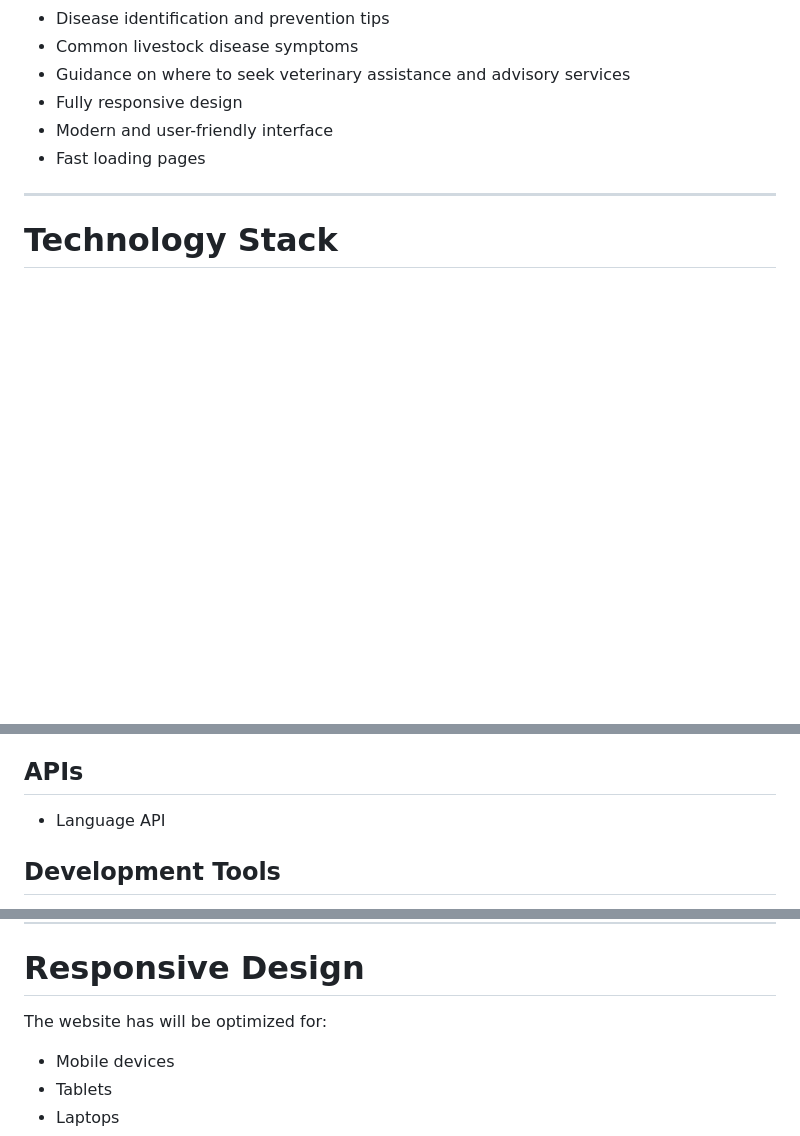
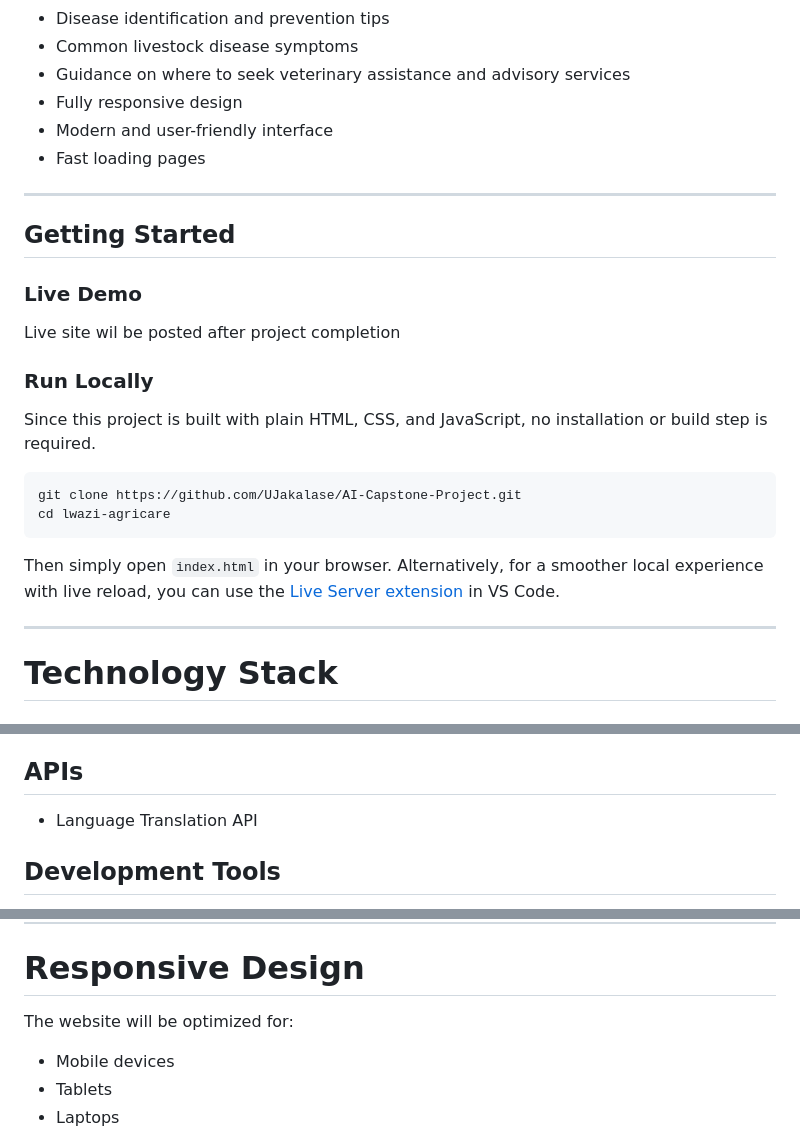
Before and after one commit to UJakalase/AI-Capstone-Project, a Markdown page: README.md, 3 parts joined by grey strips. Rendered like a GitHub page; blank space fills up the shorter version.

Commit message:
docs: Applied AI-suggested README improvements

````diff
--- a/README.md
+++ b/README.md
@@ -31,6 +31,24 @@ The platform is designed to be simple, responsive, and easy to navigate, allowin
 
 ---
 
+## Getting Started
+
+### Live Demo
+ Live site wil be posted after project completion
+
+### Run Locally
+
+Since this project is built with plain HTML, CSS, and JavaScript, no installation or build step is required.
+
+```bash
+git clone https://github.com/UJakalase/AI-Capstone-Project.git
+cd lwazi-agricare
+```
+
+Then simply open `index.html` in your browser.
+Alternatively, for a smoother local experience with live reload, you can use the [Live Server extension](https://marketplace.visualstudio.com/items?itemName=ritwickdey.LiveServer) in VS Code.
+
+---
 # Technology Stack
 
 ## Frontend
@@ -44,7 +62,7 @@ The platform is designed to be simple, responsive, and easy to navigate, allowin
 
 ## APIs
 
-- Language API
+- Language Translation API
 
 ## Development Tools
 
@@ -166,7 +184,7 @@ Guidance on:
 
 # Responsive Design
 
-The website has will be optimized for:
+The website will be optimized for:
 
 - Mobile devices
 - Tablets
````
